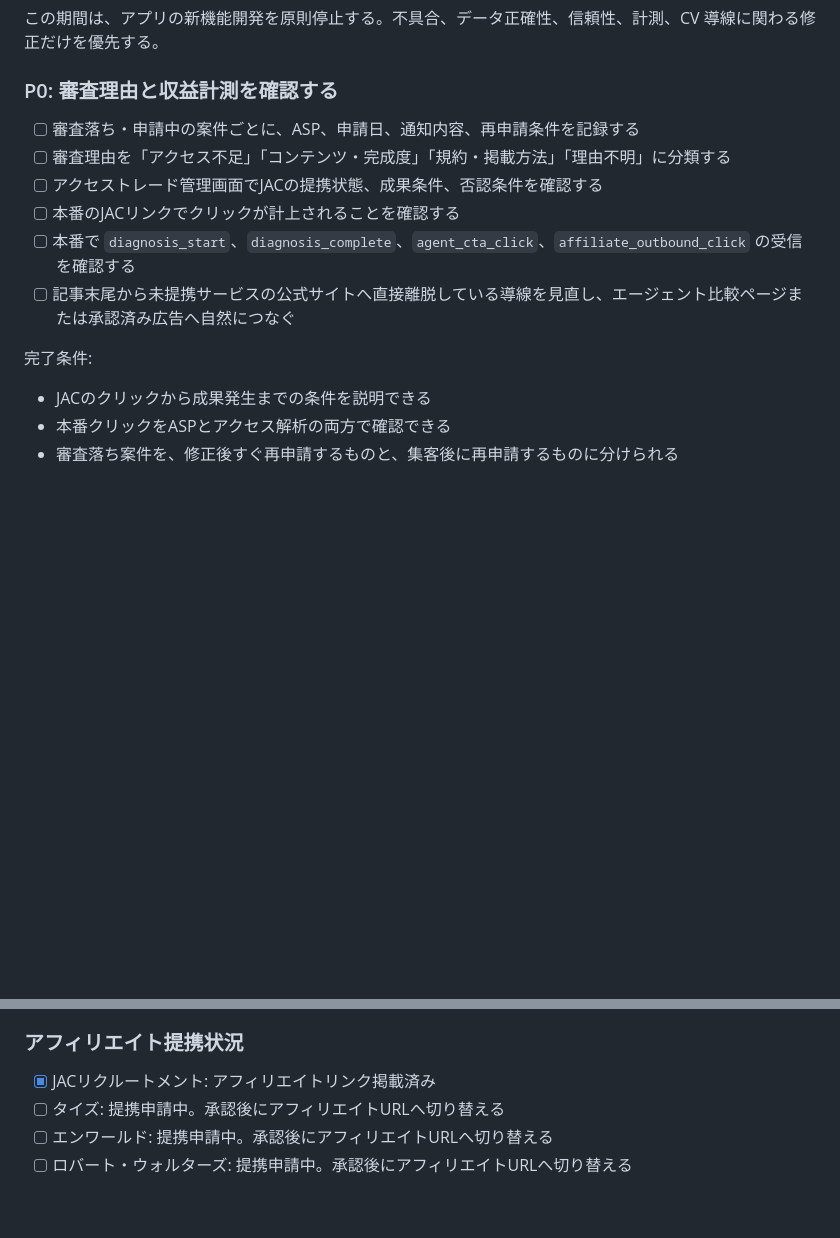
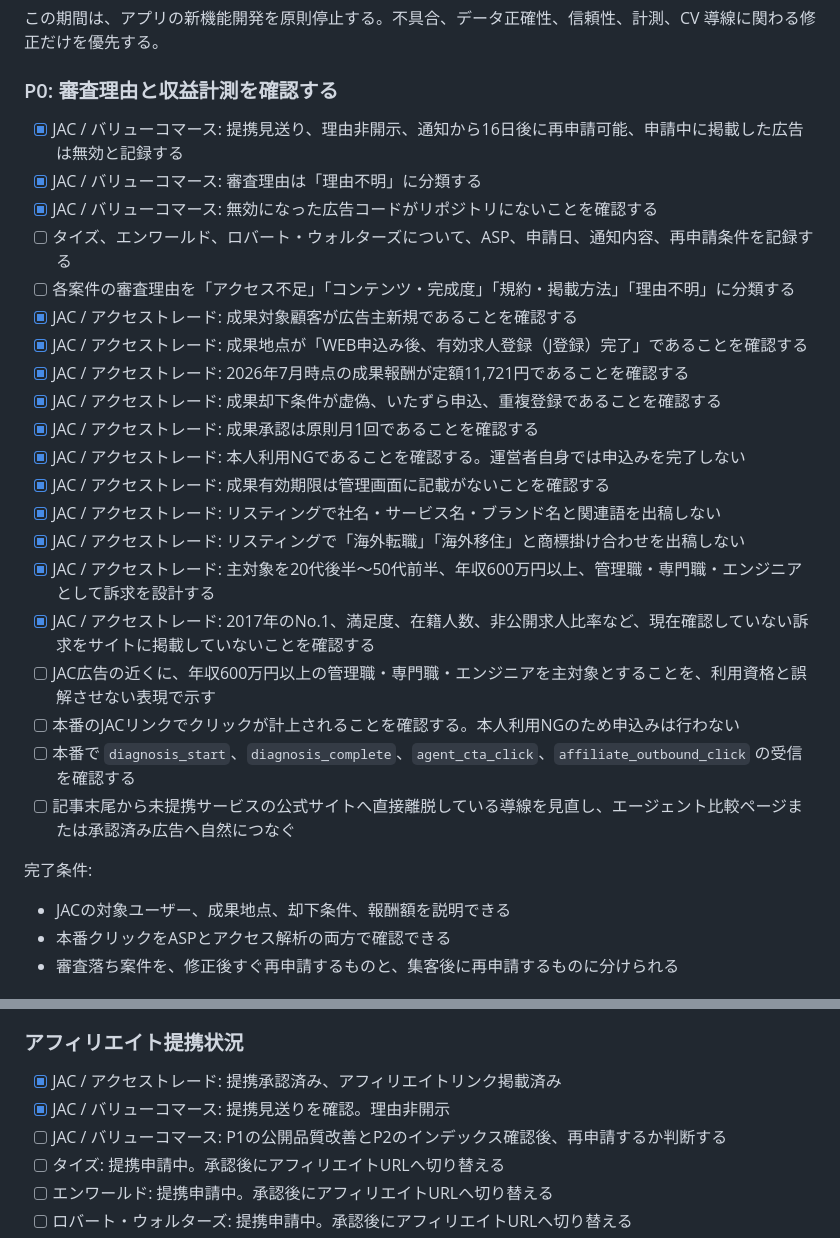
Before and after one commit to ryo0905-eng/manufacturing-compass, a Markdown page: TASKS.md, 2 parts joined by grey strips. Rendered like a GitHub page; blank space fills up the shorter version.

Commit message:
Document JAC affiliate program conditions

```diff
--- a/TASKS.md
+++ b/TASKS.md
@@ -87,16 +87,30 @@
 
 ### P0: 審査理由と収益計測を確認する
 
-- [ ] 審査落ち・申請中の案件ごとに、ASP、申請日、通知内容、再申請条件を記録する
-- [ ] 審査理由を「アクセス不足」「コンテンツ・完成度」「規約・掲載方法」「理由不明」に分類する
-- [ ] アクセストレード管理画面でJACの提携状態、成果条件、否認条件を確認する
-- [ ] 本番のJACリンクでクリックが計上されることを確認する
+- [x] JAC / バリューコマース: 提携見送り、理由非開示、通知から16日後に再申請可能、申請中に掲載した広告は無効と記録する
+- [x] JAC / バリューコマース: 審査理由は「理由不明」に分類する
+- [x] JAC / バリューコマース: 無効になった広告コードがリポジトリにないことを確認する
+- [ ] タイズ、エンワールド、ロバート・ウォルターズについて、ASP、申請日、通知内容、再申請条件を記録する
+- [ ] 各案件の審査理由を「アクセス不足」「コンテンツ・完成度」「規約・掲載方法」「理由不明」に分類する
+- [x] JAC / アクセストレード: 成果対象顧客が広告主新規であることを確認する
+- [x] JAC / アクセストレード: 成果地点が「WEB申込み後、有効求人登録（J登録）完了」であることを確認する
+- [x] JAC / アクセストレード: 2026年7月時点の成果報酬が定額11,721円であることを確認する
+- [x] JAC / アクセストレード: 成果却下条件が虚偽、いたずら申込、重複登録であることを確認する
+- [x] JAC / アクセストレード: 成果承認は原則月1回であることを確認する
+- [x] JAC / アクセストレード: 本人利用NGであることを確認する。運営者自身では申込みを完了しない
+- [x] JAC / アクセストレード: 成果有効期限は管理画面に記載がないことを確認する
+- [x] JAC / アクセストレード: リスティングで社名・サービス名・ブランド名と関連語を出稿しない
+- [x] JAC / アクセストレード: リスティングで「海外転職」「海外移住」と商標掛け合わせを出稿しない
+- [x] JAC / アクセストレード: 主対象を20代後半〜50代前半、年収600万円以上、管理職・専門職・エンジニアとして訴求を設計する
+- [x] JAC / アクセストレード: 2017年のNo.1、満足度、在籍人数、非公開求人比率など、現在確認していない訴求をサイトに掲載していないことを確認する
+- [ ] JAC広告の近くに、年収600万円以上の管理職・専門職・エンジニアを主対象とすることを、利用資格と誤解させない表現で示す
+- [ ] 本番のJACリンクでクリックが計上されることを確認する。本人利用NGのため申込みは行わない
 - [ ] 本番で `diagnosis_start`、`diagnosis_complete`、`agent_cta_click`、`affiliate_outbound_click` の受信を確認する
 - [ ] 記事末尾から未提携サービスの公式サイトへ直接離脱している導線を見直し、エージェント比較ページまたは承認済み広告へ自然につなぐ
 
 完了条件:
 
-- JACのクリックから成果発生までの条件を説明できる
+- JACの対象ユーザー、成果地点、却下条件、報酬額を説明できる
 - 本番クリックをASPとアクセス解析の両方で確認できる
 - 審査落ち案件を、修正後すぐ再申請するものと、集客後に再申請するものに分けられる
 
@@ -118,7 +132,9 @@
 
 ### アフィリエイト提携状況
 
-- [x] JACリクルートメント: アフィリエイトリンク掲載済み
+- [x] JAC / アクセストレード: 提携承認済み、アフィリエイトリンク掲載済み
+- [x] JAC / バリューコマース: 提携見送りを確認。理由非開示
+- [ ] JAC / バリューコマース: P1の公開品質改善とP2のインデックス確認後、再申請するか判断する
 - [ ] タイズ: 提携申請中。承認後にアフィリエイトURLへ切り替える
 - [ ] エンワールド: 提携申請中。承認後にアフィリエイトURLへ切り替える
 - [ ] ロバート・ウォルターズ: 提携申請中。承認後にアフィリエイトURLへ切り替える
```
